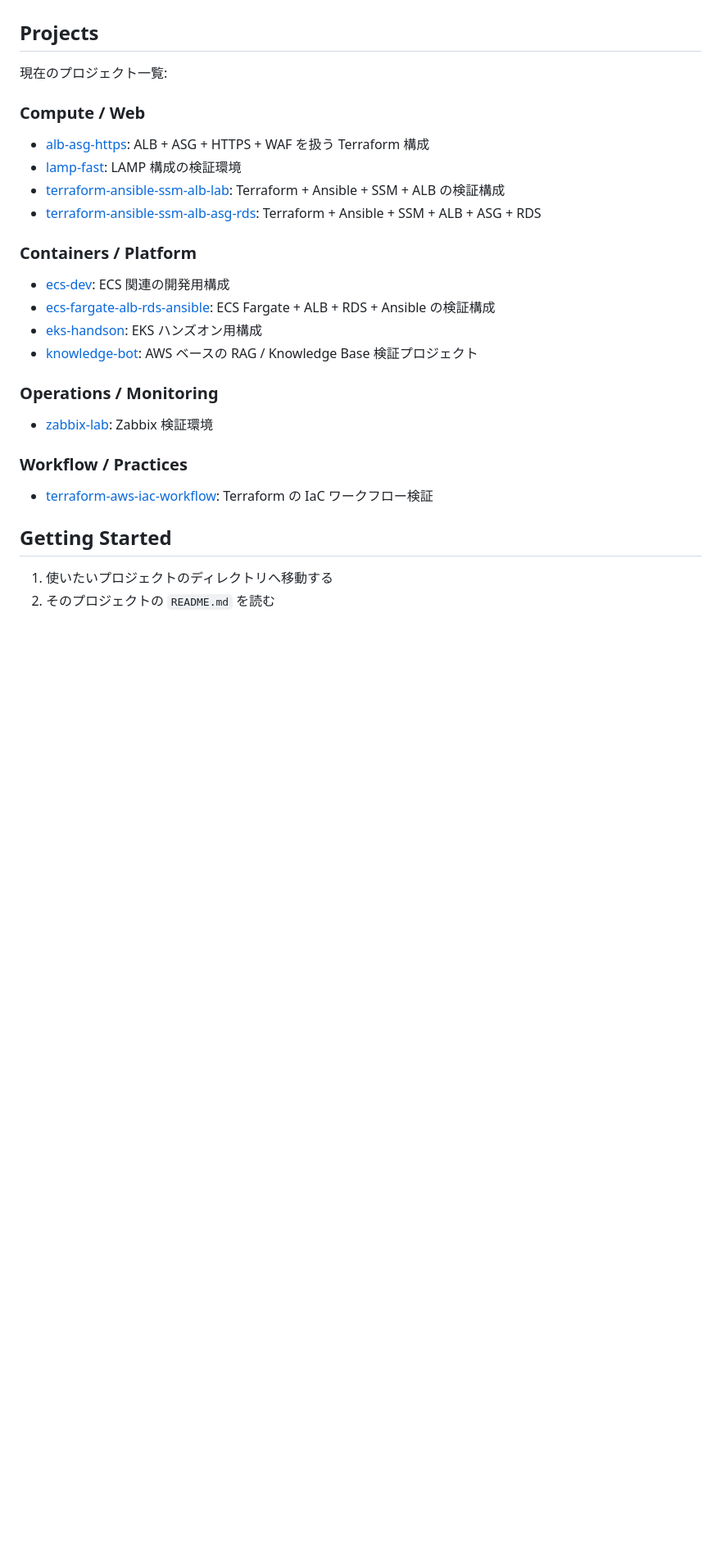
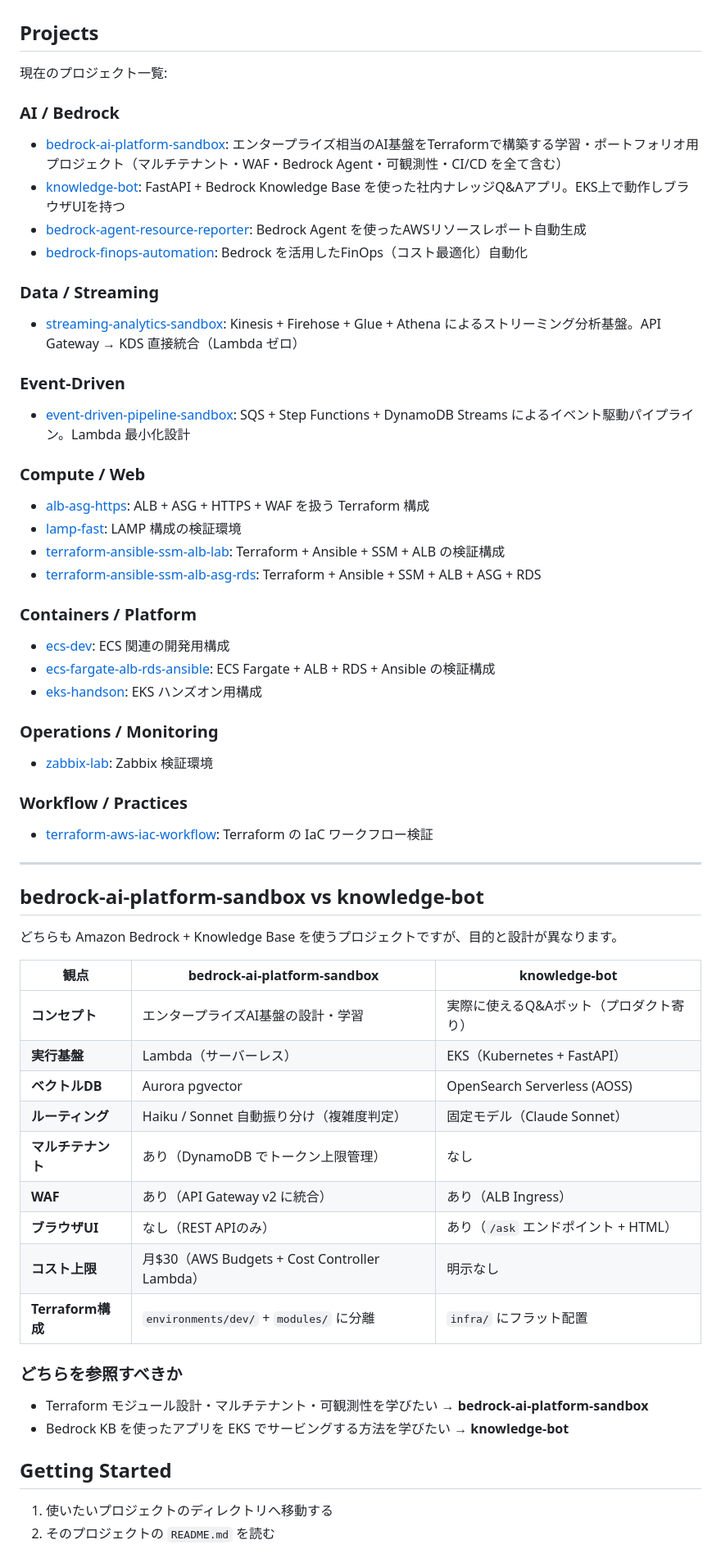
Before and after one commit to tk-21/terraform-lab, a Markdown page: README.md, the part around the change. Shown at 82% size. GitHub-like rendering; blank space fills up the shorter version.

```diff
--- a/README.md
+++ b/README.md
@@ -16,6 +16,21 @@ Terraform を中心にした検証用・学習用・実験用プロジェクト
 
 現在のプロジェクト一覧:
 
+### AI / Bedrock
+
+- [bedrock-ai-platform-sandbox](./bedrock-ai-platform-sandbox): エンタープライズ相当のAI基盤をTerraformで構築する学習・ポートフォリオ用プロジェクト（マルチテナント・WAF・Bedrock Agent・可観測性・CI/CD を全て含む）
+- [knowledge-bot](./knowledge-bot): FastAPI + Bedrock Knowledge Base を使った社内ナレッジQ&Aアプリ。EKS上で動作しブラウザUIを持つ
+- [bedrock-agent-resource-reporter](./bedrock-agent-resource-reporter): Bedrock Agent を使ったAWSリソースレポート自動生成
+- [bedrock-finops-automation](./bedrock-finops-automation): Bedrock を活用したFinOps（コスト最適化）自動化
+
+### Data / Streaming
+
+- [streaming-analytics-sandbox](./streaming-analytics-sandbox): Kinesis + Firehose + Glue + Athena によるストリーミング分析基盤。API Gateway → KDS 直接統合（Lambda ゼロ）
+
+### Event-Driven
+
+- [event-driven-pipeline-sandbox](./event-driven-pipeline-sandbox): SQS + Step Functions + DynamoDB Streams によるイベント駆動パイプライン。Lambda 最小化設計
+
 ### Compute / Web
 
 - [alb-asg-https](./alb-asg-https): ALB + ASG + HTTPS + WAF を扱う Terraform 構成
@@ -28,7 +43,6 @@ Terraform を中心にした検証用・学習用・実験用プロジェクト
 - [ecs-dev](./ecs-dev): ECS 関連の開発用構成
 - [ecs-fargate-alb-rds-ansible](./ecs-fargate-alb-rds-ansible): ECS Fargate + ALB + RDS + Ansible の検証構成
 - [eks-handson](./eks-handson): EKS ハンズオン用構成
-- [knowledge-bot](./knowledge-bot): AWS ベースの RAG / Knowledge Base 検証プロジェクト
 
 ### Operations / Monitoring
 
@@ -37,6 +51,29 @@ Terraform を中心にした検証用・学習用・実験用プロジェクト
 ### Workflow / Practices
 
 - [terraform-aws-iac-workflow](./terraform-aws-iac-workflow): Terraform の IaC ワークフロー検証
+
+---
+
+## bedrock-ai-platform-sandbox vs knowledge-bot
+
+どちらも Amazon Bedrock + Knowledge Base を使うプロジェクトですが、目的と設計が異なります。
+
+| 観点 | bedrock-ai-platform-sandbox | knowledge-bot |
+|---|---|---|
+| **コンセプト** | エンタープライズAI基盤の設計・学習 | 実際に使えるQ&Aボット（プロダクト寄り） |
+| **実行基盤** | Lambda（サーバーレス） | EKS（Kubernetes + FastAPI） |
+| **ベクトルDB** | Aurora pgvector | OpenSearch Serverless (AOSS) |
+| **ルーティング** | Haiku / Sonnet 自動振り分け（複雑度判定） | 固定モデル（Claude Sonnet） |
+| **マルチテナント** | あり（DynamoDB でトークン上限管理） | なし |
+| **WAF** | あり（API Gateway v2 に統合） | あり（ALB Ingress） |
+| **ブラウザUI** | なし（REST APIのみ） | あり（`/ask` エンドポイント + HTML） |
+| **コスト上限** | 月$30（AWS Budgets + Cost Controller Lambda） | 明示なし |
+| **Terraform構成** | `environments/dev/` + `modules/` に分離 | `infra/` にフラット配置 |
+
+### どちらを参照すべきか
+
+- Terraform モジュール設計・マルチテナント・可観測性を学びたい → **bedrock-ai-platform-sandbox**
+- Bedrock KB を使ったアプリを EKS でサービングする方法を学びたい → **knowledge-bot**
 
 ## Getting Started
 
```
